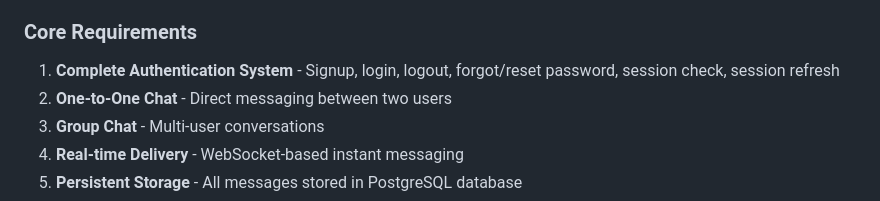
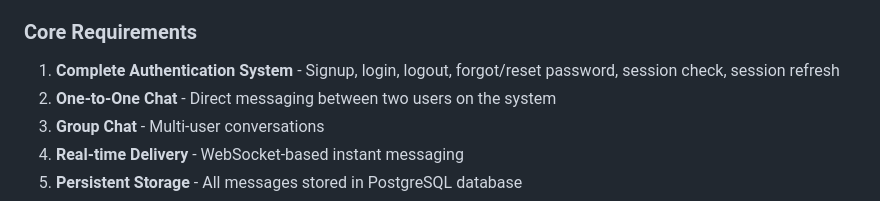
Before and after one commit to Merrick1307/chat-server, a Markdown page: fastapi-chat-server-punch-TSD.md, the part around the change. GitHub-like rendering.

Commit message:
Clarify one-to-one chat requirement description

```diff
--- a/fastapi-chat-server-punch-TSD.md
+++ b/fastapi-chat-server-punch-TSD.md
@@ -6,7 +6,7 @@ A real-time chat server built with FastAPI enabling one-to-one and group messagi
 
 ### Core Requirements
 1. **Complete Authentication System** - Signup, login, logout, forgot/reset password, session check, session refresh
-2. **One-to-One Chat** - Direct messaging between two users
+2. **One-to-One Chat** - Direct messaging between two users on the system
 3. **Group Chat** - Multi-user conversations
 4. **Real-time Delivery** - WebSocket-based instant messaging
 5. **Persistent Storage** - All messages stored in PostgreSQL database
```
